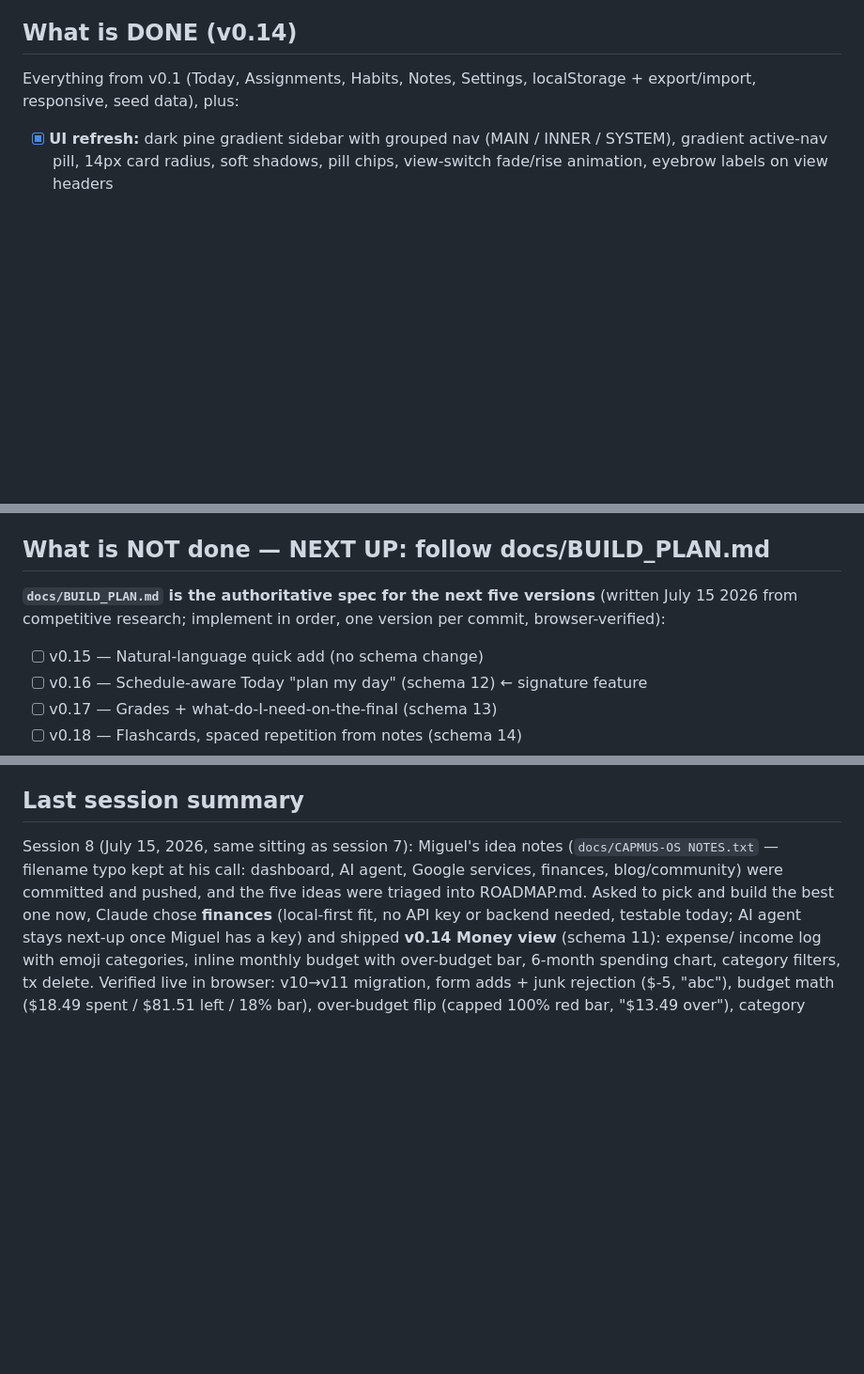
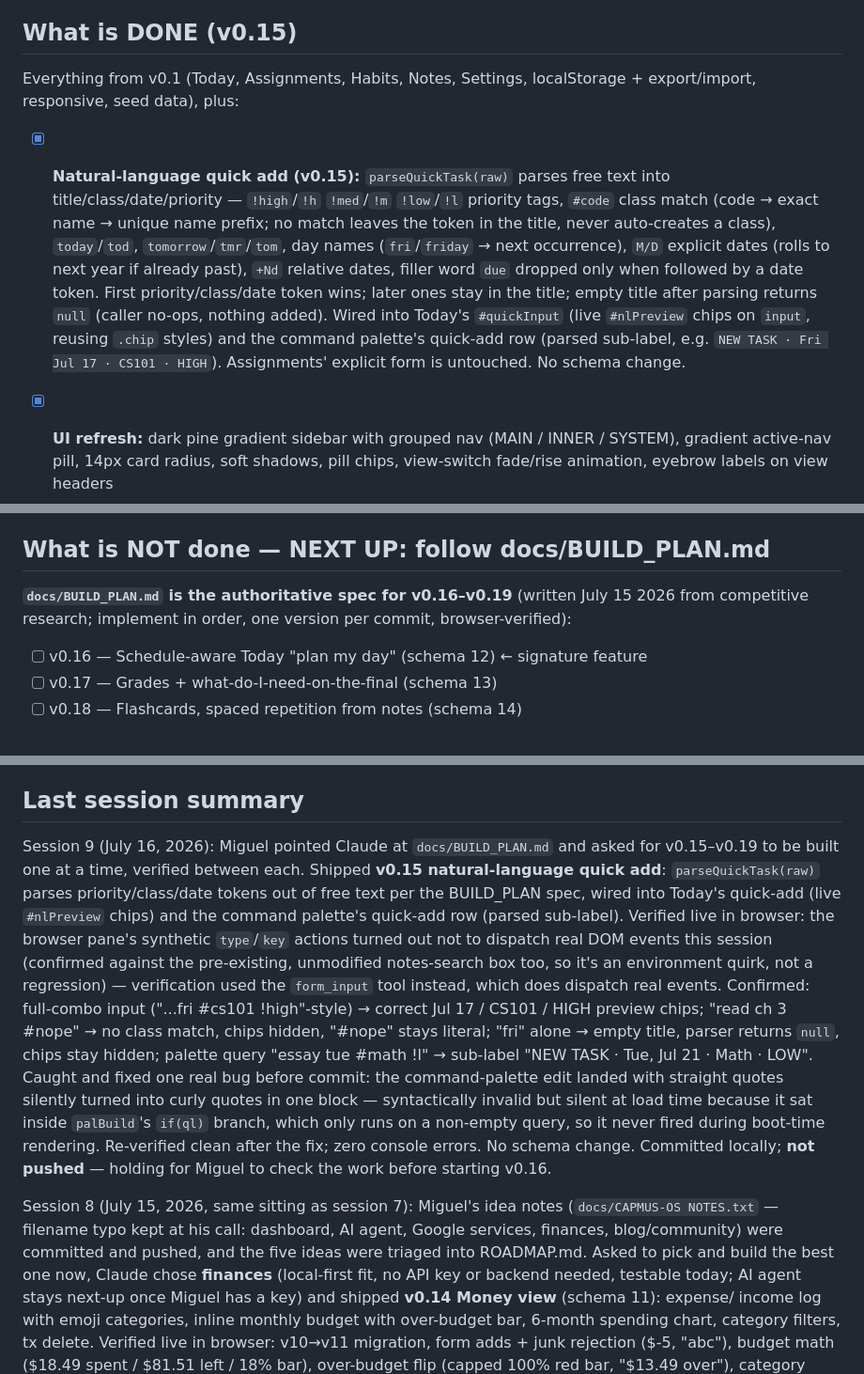
Before and after one commit to Miguel-Vargas-07/campus-os, a Markdown page: campus-os/PROJECT_STATUS.md, 3 parts joined by grey strips. Shown at 94% size. Drawn GitHub-style; blank space fills up the shorter version.

Commit message:
Docs: v0.15 natural-language quick add + session 9 summary
Co-Authored-By: Claude Sonnet 5 <noreply@anthropic.com>

```diff
--- a/campus-os/PROJECT_STATUS.md
+++ b/campus-os/PROJECT_STATUS.md
@@ -40,10 +41,25 @@
 - v0.2 — July 14, 2026. UI modernization + Reflect + Faith views.
 - v0.1 — July 14, 2026. Initial build.
 
-## What is DONE (v0.14)
+## What is DONE (v0.15)
 
 Everything from v0.1 (Today, Assignments, Habits, Notes, Settings,
 localStorage + export/import, responsive, seed data), plus:
+
+- [x] **Natural-language quick add (v0.15):** `parseQuickTask(raw)` parses
+      free text into title/class/date/priority — `!high`/`!h` `!med`/`!m`
+      `!low`/`!l` priority tags, `#code` class match (code → exact name →
+      unique name prefix; no match leaves the token in the title, never
+      auto-creates a class), `today`/`tod`, `tomorrow`/`tmr`/`tom`, day
+      names (`fri`/`friday` → next occurrence), `M/D` explicit dates (rolls
+      to next year if already past), `+Nd` relative dates, filler word
+      `due` dropped only when followed by a date token. First
+      priority/class/date token wins; later ones stay in the title; empty
+      title after parsing returns `null` (caller no-ops, nothing added).
+      Wired into Today's `#quickInput` (live `#nlPreview` chips on
+      `input`, reusing `.chip` styles) and the command palette's quick-add
+      row (parsed sub-label, e.g. `NEW TASK · Fri Jul 17 · CS101 · HIGH`).
+      Assignments' explicit form is untouched. No schema change.
 
 - [x] **UI refresh:** dark pine gradient sidebar with grouped nav
       (MAIN / INNER / SYSTEM), gradient active-nav pill, 14px card radius,
@@ -143,11 +159,10 @@ localStorage + export/import, responsive, seed data), plus:
 
 ## What is NOT done — NEXT UP: follow docs/BUILD_PLAN.md
 
-**`docs/BUILD_PLAN.md` is the authoritative spec for the next five
-versions** (written July 15 2026 from competitive research; implement in
-order, one version per commit, browser-verified):
+**`docs/BUILD_PLAN.md` is the authoritative spec for v0.16–v0.19**
+(written July 15 2026 from competitive research; implement in order, one
+version per commit, browser-verified):
 
-- [ ] v0.15 — Natural-language quick add (no schema change)
 - [ ] v0.16 — Schedule-aware Today "plan my day" (schema 12) ← signature feature
 - [ ] v0.17 — Grades + what-do-I-need-on-the-final (schema 13)
 - [ ] v0.18 — Flashcards, spaced repetition from notes (schema 14)
@@ -168,6 +183,30 @@ After those (see docs/ROADMAP.md):
 5. After any work session, update this file's DONE/NOT DONE lists and version.
 
 ## Last session summary
+
+Session 9 (July 16, 2026): Miguel pointed Claude at `docs/BUILD_PLAN.md`
+and asked for v0.15–v0.19 to be built one at a time, verified between
+each. Shipped **v0.15 natural-language quick add**: `parseQuickTask(raw)`
+parses priority/class/date tokens out of free text per the BUILD_PLAN
+spec, wired into Today's quick-add (live `#nlPreview` chips) and the
+command palette's quick-add row (parsed sub-label). Verified live in
+browser: the browser pane's synthetic `type`/`key` actions turned out not
+to dispatch real DOM events this session (confirmed against the
+pre-existing, unmodified notes-search box too, so it's an environment
+quirk, not a regression) — verification used the `form_input` tool
+instead, which does dispatch real events. Confirmed: full-combo input
+("...fri #cs101 !high"-style) → correct Jul 17 / CS101 / HIGH preview
+chips; "read ch 3 #nope" → no class match, chips hidden, "#nope" stays
+literal; "fri" alone → empty title, parser returns `null`, chips stay
+hidden; palette query "essay tue #math !l" → sub-label "NEW TASK · Tue,
+Jul 21 · Math · LOW". Caught and fixed one real bug before commit: the
+command-palette edit landed with straight quotes silently turned into
+curly quotes in one block — syntactically invalid but silent at load time
+because it sat inside `palBuild`'s `if(ql)` branch, which only runs on a
+non-empty query, so it never fired during boot-time rendering. Re-verified
+clean after the fix; zero console errors. No schema change. Committed
+locally; **not pushed** — holding for Miguel to check the work before
+starting v0.16.
 
 Session 8 (July 15, 2026, same sitting as session 7): Miguel's idea notes
 (`docs/CAPMUS-OS NOTES.txt` — filename typo kept at his call: dashboard,
```
Also changed, not shown: other parts of campus-os/PROJECT_STATUS.md (+2 -1 lines), campus-os/docs/ARCHITECTURE.md (+32 -0 lines), campus-os/docs/BUILD_PLAN.md (+1 -1 lines).
